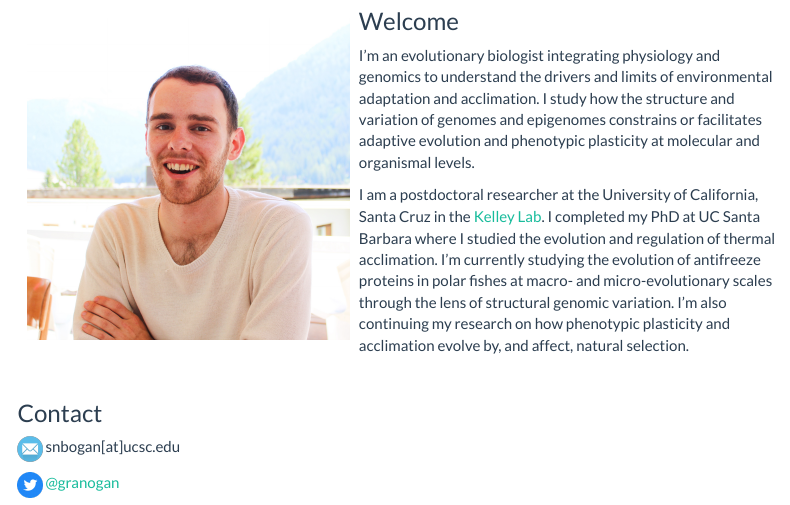
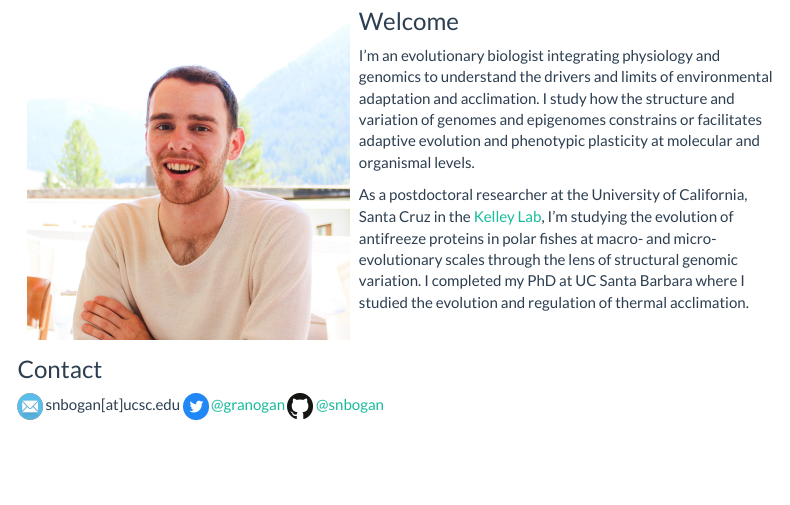
Before and after one commit to snbogan/snbogan.github.io, an R Markdown document (index.Rmd): the page in a window 1100 px wide, from 190 px down. Rendered offline with R 4.5, knitr and Pandoc, with nearby package versions; the code chunks are not run, so their results and figures are left out; a font, style sheet, LaTeX package, included part or bibliography that could not be used is replaced or left out; menus at the side of the page are left out.

Commit message:
Add github contact

```diff
--- a/index.Rmd
+++ b/index.Rmd
@@ -34,12 +34,11 @@ knitr::include_graphics("images/Sam_Headshot2.jpg")
 
 I'm an evolutionary biologist integrating physiology and genomics to understand the drivers and limits of environmental adaptation and acclimation. I study how the structure and variation of genomes and epigenomes constrains or facilitates adaptive evolution and phenotypic plasticity at molecular and organismal levels.
 
-I am a postdoctoral researcher at the University of California, Santa Cruz in the [Kelley Lab](https://evogenomes.sites.ucsc.edu/). I completed my PhD at UC Santa Barbara where I studied the evolution and regulation of thermal acclimation. I'm currently studying the evolution of antifreeze proteins in polar fishes at macro- and micro-evolutionary scales through the lens of structural genomic variation. I'm also continuing my research on how phenotypic plasticity and acclimation evolve by, and affect, natural selection.
+As a postdoctoral researcher at the University of California, Santa Cruz in the [Kelley Lab](https://evogenomes.sites.ucsc.edu/), I'm studying the evolution of antifreeze proteins in polar fishes at macro- and micro-evolutionary scales through the lens of structural genomic variation. I completed my PhD at UC Santa Barbara where I studied the evolution and regulation of thermal acclimation.
+
 
 <br>
 
 ### Contact <a id="about_me"></a>
 
-![](images/mail.png){width=25px} snbogan[at]ucsc.edu
-
-![](images/twitter.png){width=25px} [@granogan](https://x.com/granogan)
+![](images/mail.png){width=25px} snbogan[at]ucsc.edu ![](images/twitter.png){width=25px} [@granogan](https://x.com/granogan) ![](images/github.png){width=25px} [@snbogan](https://github.com/snbogan)
```
Also changed, not shown: images/github.png (added), index.html.
